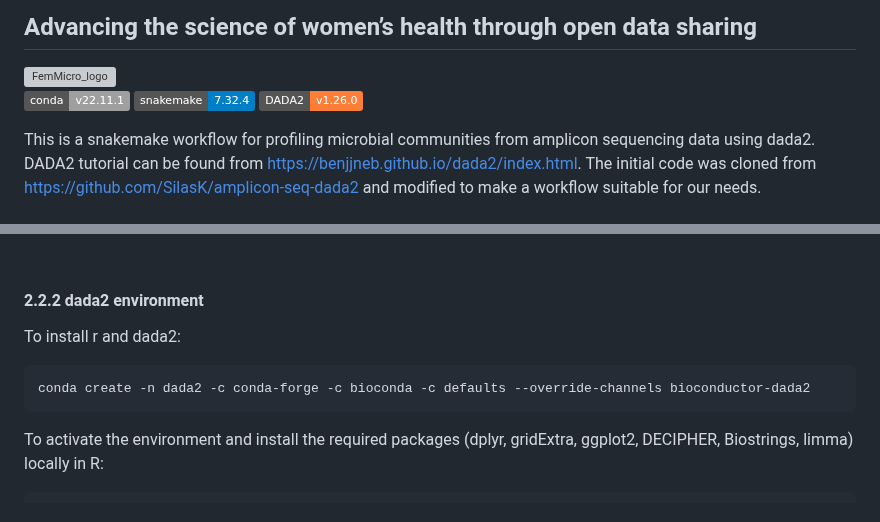
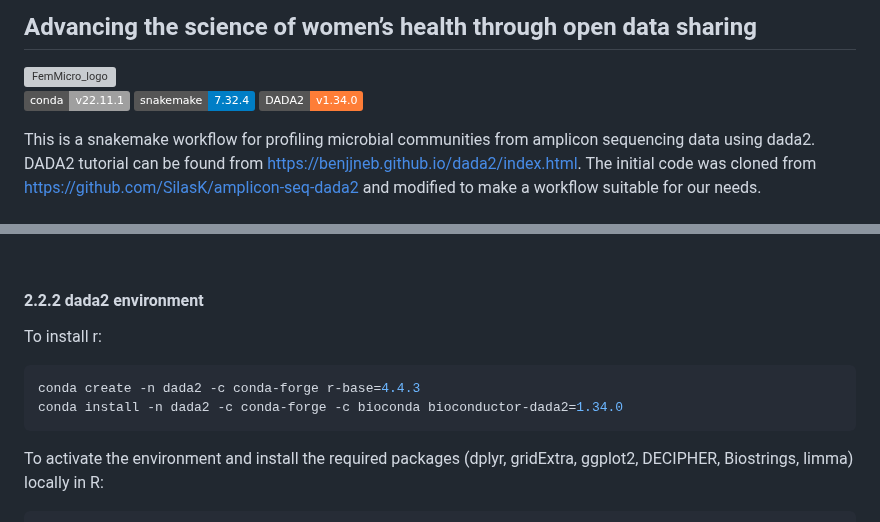
Before and after one commit to SycuroLab/FemMicro16S, a Markdown page: README.md, 2 parts joined by grey strips. GitHub-like rendering; folded sections open; badges without logos; grey boxes are pictures that could not be loaded.

````diff
--- a/README.md
+++ b/README.md
@@ -5,7 +5,7 @@
 
 [![Conda](https://img.shields.io/badge/conda-v22.11.1-lightgrey)](https://docs.conda.io/en/latest/)
 [![Snakemake](https://img.shields.io/badge/snakemake-7.32.4-blue)](https://snakemake.bitbucket.io)
-[![DADA2](https://img.shields.io/badge/DADA2-v1.26.0-orange)](https://benjjneb.github.io/dada2/index.html)
+[![DADA2](https://img.shields.io/badge/DADA2-v1.34.0-orange)](https://benjjneb.github.io/dada2/index.html)
 
 
 This is a snakemake workflow for profiling microbial communities from amplicon sequencing
@@ -160,10 +160,11 @@ pip install pyyaml
 
 #### 2.2.2 dada2 environment
 
-To install r and dada2:
+To install r:
 
 ```bash
-conda create -n dada2 -c conda-forge -c bioconda -c defaults --override-channels bioconductor-dada2
+conda create -n dada2 -c conda-forge r-base=4.4.3
+conda install -n dada2 -c conda-forge -c bioconda bioconductor-dada2=1.34.0
 ```
 
 To activate the environment and install the required packages (dplyr, gridExtra, ggplot2, DECIPHER, Biostrings, limma) locally in R:
````
